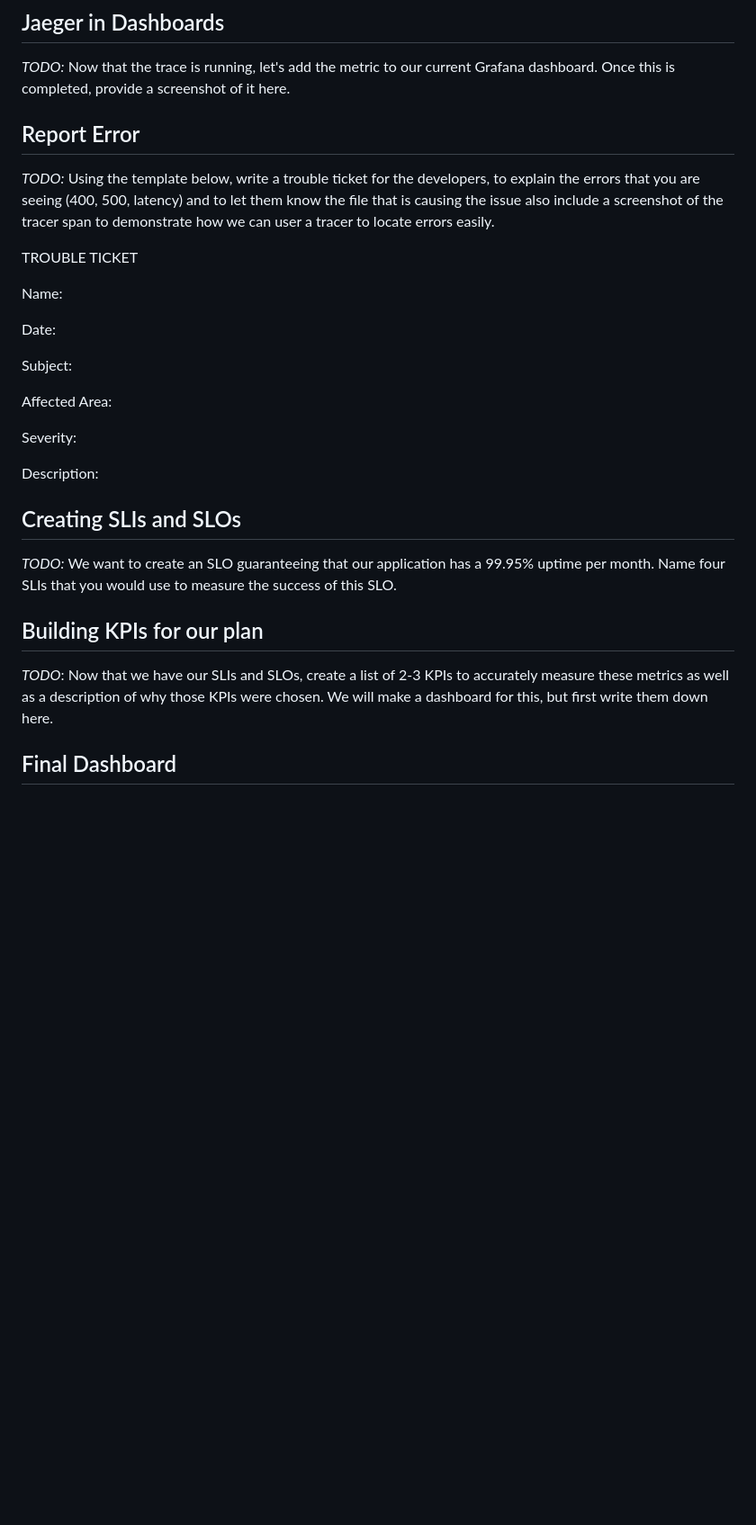
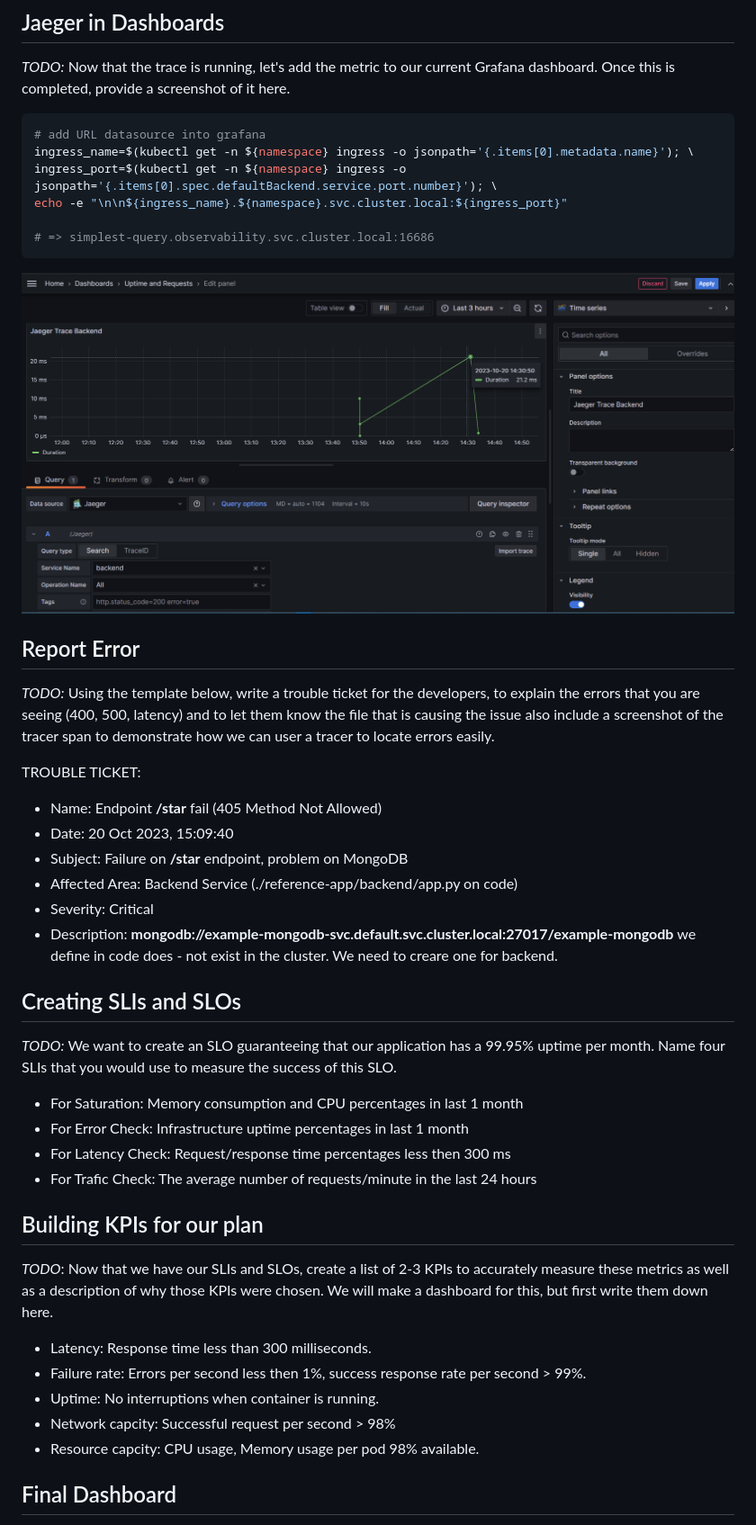
Before and after one commit to phanhoaithuabc/build-metric-tracing-prometheus-jaeger-grafana-dashboard, a Markdown page: README.md, the part around the change printed below. Shown: that part at 90% size. Rendered like a GitHub page; pictures changed too: answer-img/tracer-dashboard-backend.png (added); blank space fills up the shorter version.

````diff
--- a/README.md
+++ b/README.md
@@ -48,29 +54,41 @@ The SLO in this case is based on *monthly uptime* and *request response time*, s
 ## Jaeger in Dashboards
 *TODO:* Now that the trace is running, let's add the metric to our current Grafana dashboard. Once this is completed, provide a screenshot of it here.
+```bash
+# add URL datasource into grafana
+ingress_name=$(kubectl get -n ${namespace} ingress -o jsonpath='{.items[0].metadata.name}'); \
+ingress_port=$(kubectl get -n ${namespace} ingress -o jsonpath='{.items[0].spec.defaultBackend.service.port.number}'); \
+echo -e "\n\n${ingress_name}.${namespace}.svc.cluster.local:${ingress_port}"
+
+# => simplest-query.observability.svc.cluster.local:16686
+```
+<img src="answer-img/tracer-dashboard-backend.png"></img>
 
 ## Report Error
 *TODO:* Using the template below, write a trouble ticket for the developers, to explain the errors that you are seeing (400, 500, latency) and to let them know the file that is causing the issue also include a screenshot of the tracer span to demonstrate how we can user a tracer to locate errors easily.
 
-TROUBLE TICKET
+TROUBLE TICKET:
 
-Name:
-
-Date:
-
-Subject:
-
-Affected Area:
-
-Severity:
-
-Description:
-
+- Name: Endpoint **/star** fail (405 Method Not Allowed)
+- Date: 20 Oct 2023, 15:09:40
+- Subject: Failure on **/star** endpoint, problem on MongoDB
+- Affected Area: Backend Service (./reference-app/backend/app.py on code)
+- Severity: Critical
+- Description: **mongodb://example-mongodb-svc.default.svc.cluster.local:27017/example-mongodb** we define in code does - not exist in the cluster. We need to creare one for backend.
 
 ## Creating SLIs and SLOs
 *TODO:* We want to create an SLO guaranteeing that our application has a 99.95% uptime per month. Name four SLIs that you would use to measure the success of this SLO.
+- For Saturation: Memory consumption and CPU percentages in last 1 month
+- For Error Check: Infrastructure uptime percentages in last 1 month
+- For Latency Check: Request/response time percentages less then 300 ms
+- For Trafic Check: The average number of requests/minute in the last 24 hours
 
 ## Building KPIs for our plan
 *TODO*: Now that we have our SLIs and SLOs, create a list of 2-3 KPIs to accurately measure these metrics as well as a description of why those KPIs were chosen. We will make a dashboard for this, but first write them down here.
+- Latency: Response time less than 300 milliseconds.
+- Failure rate: Errors per second less then 1%, success response rate per second > 99%.
+- Uptime: No interruptions when container is running.
+- Network capcity: Successful request per second > 98%
+- Resource capcity: CPU usage, Memory usage per pod 98% available.
 
 ## Final Dashboard
 *TODO*: Create a Dashboard containing graphs that capture all the metrics of your KPIs and adequately representing your SLIs and SLOs. Include a screenshot of the dashboard here, and write a text description of what graphs are represented in the dashboard.
````
Also changed, not shown: other parts of README.md (+16 -1 lines), answer-img/Final-Dashboard.png (added), answer-img/grafana-uptime-error.png (added), answer-img/tracer-backend-api.png (added), answer-img/tracer-code.png (added), 1 other file.
